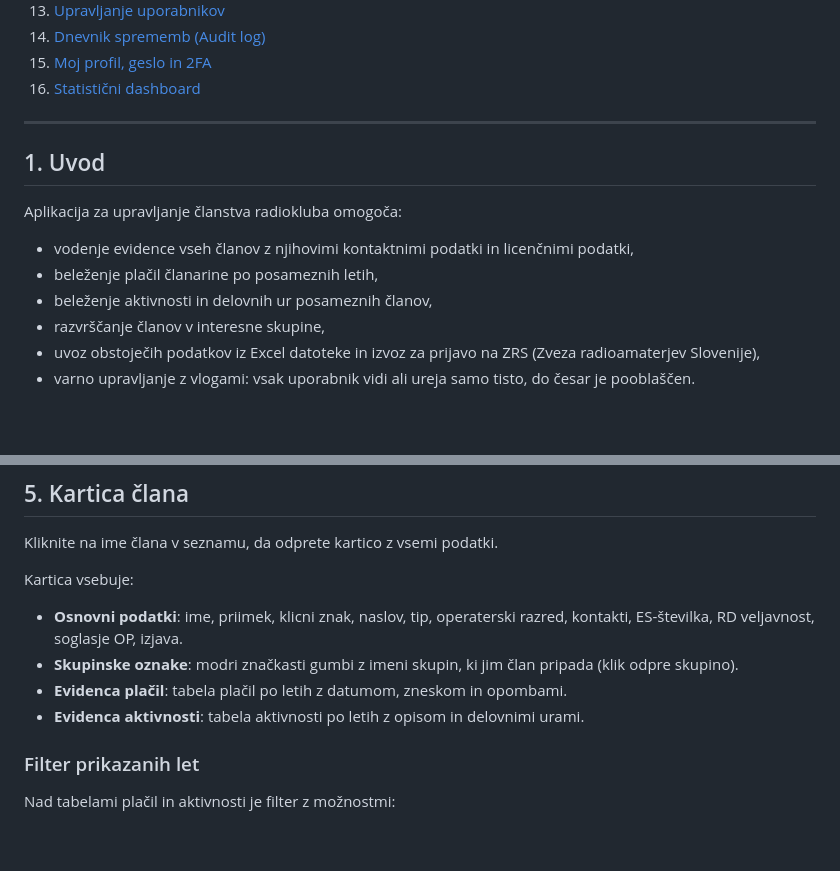
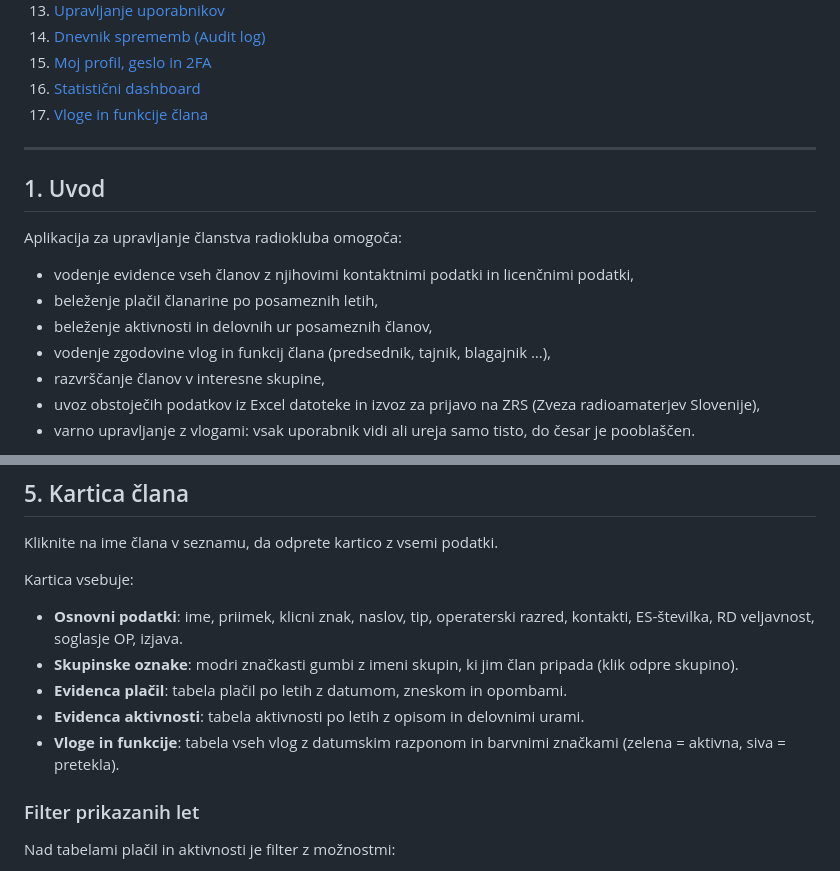
Before and after one commit to s56oa/RadioklubUpravljanjeClanstva, a Markdown page: Uporabniski-prirocnik.md, 2 parts joined by grey strips. Drawn GitHub-style; blank space fills up the shorter version.

```diff
--- a/Uporabniski-prirocnik.md
+++ b/Uporabniski-prirocnik.md
@@ -22,6 +22,7 @@
 14. [Dnevnik sprememb (Audit log)](#14-dnevnik-sprememb-audit-log)
 15. [Moj profil, geslo in 2FA](#15-moj-profil-geslo-in-2fa)
 16. [Statistični dashboard](#16-statistični-dashboard)
+17. [Vloge in funkcije člana](#17-vloge-in-funkcije-člana)
 
 ---
 
@@ -32,6 +33,7 @@ Aplikacija za upravljanje članstva radiokluba omogoča:
 - vodenje evidence vseh članov z njihovimi kontaktnimi podatki in licenčnimi podatki,
 - beleženje plačil članarine po posameznih letih,
 - beleženje aktivnosti in delovnih ur posameznih članov,
+- vodenje zgodovine vlog in funkcij člana (predsednik, tajnik, blagajnik …),
 - razvrščanje članov v interesne skupine,
 - uvoz obstoječih podatkov iz Excel datoteke in izvoz za prijavo na ZRS (Zveza radioamaterjev Slovenije),
 - varno upravljanje z vlogami: vsak uporabnik vidi ali ureja samo tisto, do česar je pooblaščen.
@@ -138,6 +140,7 @@ Kartica vsebuje:
 - **Skupinske oznake**: modri značkasti gumbi z imeni skupin, ki jim član pripada (klik odpre skupino).
 - **Evidenca plačil**: tabela plačil po letih z datumom, zneskom in opombami.
 - **Evidenca aktivnosti**: tabela aktivnosti po letih z opisom in delovnimi urami.
+- **Vloge in funkcije**: tabela vseh vlog z datumskim razponom in barvnimi značkami (zelena = aktivna, siva = pretekla).
 
 ### Filter prikazanih let
 
```
Also changed, not shown: other parts of Uporabniski-prirocnik.md (+42 -5 lines).
